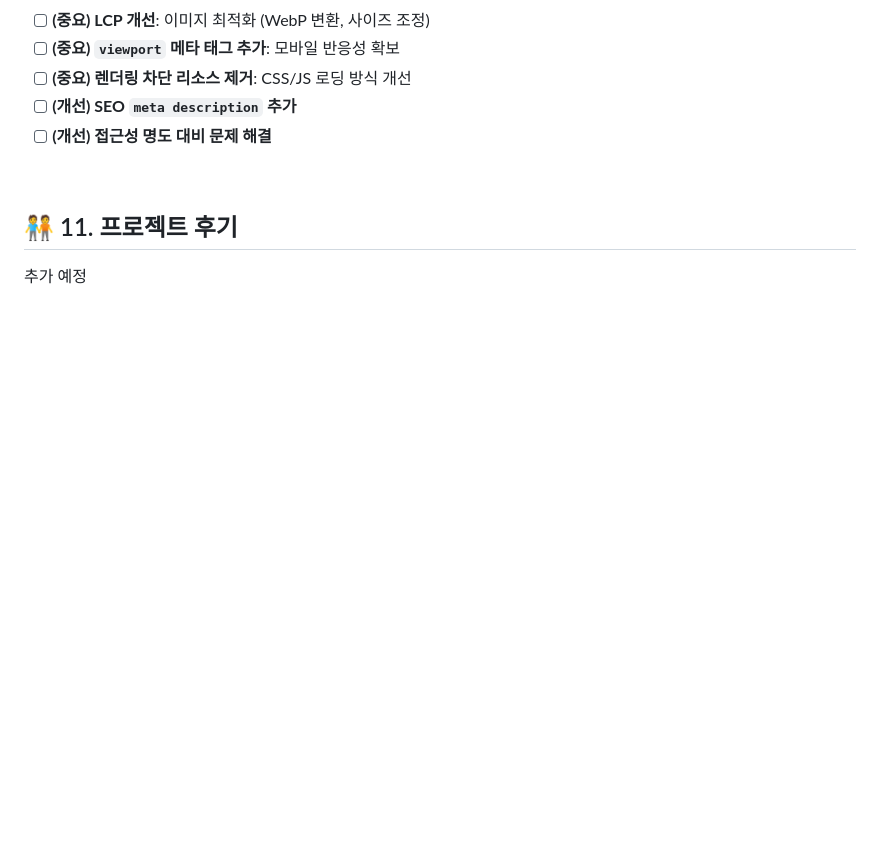
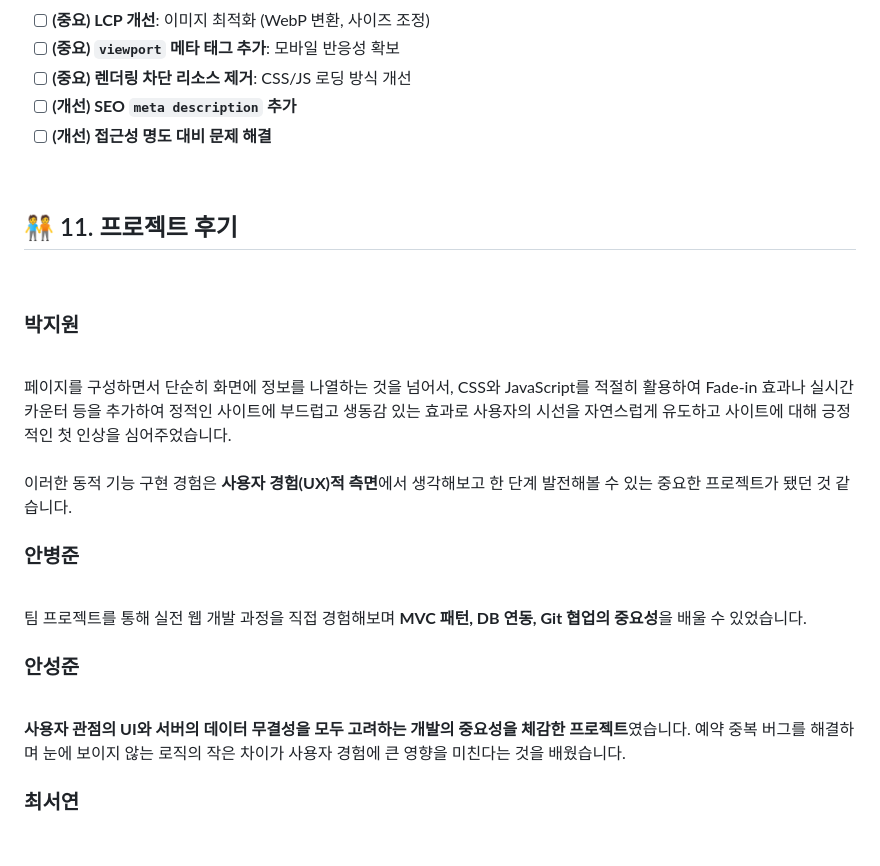
Before and after one commit to willy0126/MJC25_01_SpringMVC, a Markdown page: README.md, the part around the change. Rendered like a GitHub page; blank space fills up the shorter version.

```diff
--- a/README.md
+++ b/README.md
@@ -676,6 +676,31 @@ PW: admin000
 <br>
 
 ## 🧑‍🤝‍🧑 <span id="11"> 11. 프로젝트 후기</span>
-추가 예정
+<br>
+
+### 박지원
 
 <br>
+페이지를 구성하면서 단순히 화면에 정보를 나열하는 것을 넘어서, CSS와 JavaScript를 적절히 활용하여 Fade-in 효과나 실시간 카운터 등을 추가하여 정적인 사이트에 부드럽고 생동감 있는 효과로 사용자의 시선을 자연스럽게 유도하고 사이트에 대해 긍정적인 첫 인상을 심어주었습니다.
+<br><br>
+이러한 동적 기능 구현 경험은 <b>사용자 경험(UX)적 측면</b>에서 생각해보고 한 단계 발전해볼 수 있는 중요한 프로젝트가 됐던 것 같습니다.
+
+<br>
+
+### 안병준
+
+<br>
+팀 프로젝트를 통해 실전 웹 개발 과정을 직접 경험해보며 <b>MVC 패턴, DB 연동, Git 협업의 중요성</b>을 배울 수 있었습니다.
+
+<br>
+
+### 안성준
+
+<br>
+<b>사용자 관점의 UI와 서버의 데이터 무결성을 모두 고려하는 개발의 중요성을 체감한 프로젝트</b>였습니다. 예약 중복 버그를 해결하며 눈에 보이지 않는 로직의 작은 차이가 사용자 경험에 큰 영향을 미친다는 것을 배웠습니다.
+
+<br>
+
+### 최서연
+
+<br>
```
